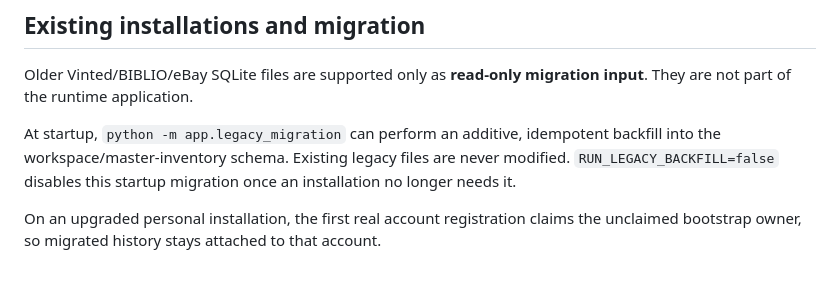
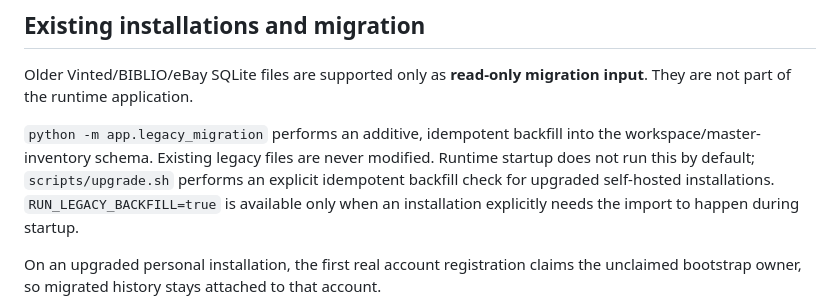
Before and after one commit to tpepels/vinted-dashboard, a Markdown page: README.md, the part around the change. Rendered like a GitHub page; blank space fills up the shorter version.

Commit message:
Document opt-in legacy migration startup

```diff
--- a/README.md
+++ b/README.md
@@ -105,10 +105,12 @@ workspaces; API access checks membership before exposing or mutating inventory.
 Older Vinted/BIBLIO/eBay SQLite files are supported only as **read-only migration
 input**. They are not part of the runtime application.
 
-At startup, `python -m app.legacy_migration` can perform an additive,
-idempotent backfill into the workspace/master-inventory schema. Existing legacy
-files are never modified. `RUN_LEGACY_BACKFILL=false` disables this startup
-migration once an installation no longer needs it.
+`python -m app.legacy_migration` performs an additive, idempotent backfill into
+the workspace/master-inventory schema. Existing legacy files are never modified.
+Runtime startup does not run this by default; `scripts/upgrade.sh` performs an
+explicit idempotent backfill check for upgraded self-hosted installations.
+`RUN_LEGACY_BACKFILL=true` is available only when an installation explicitly
+needs the import to happen during startup.
 
 On an upgraded personal installation, the first real account registration
 claims the unclaimed bootstrap owner, so migrated history stays attached to
```
